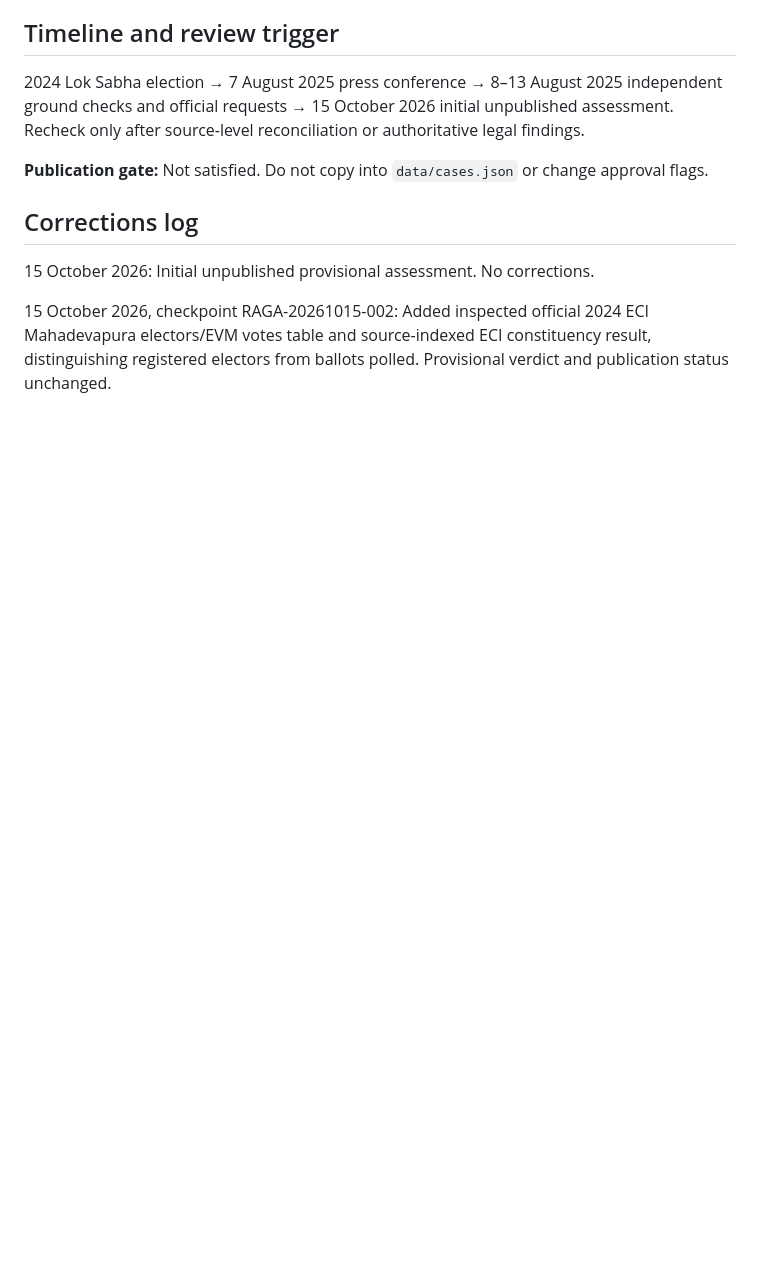
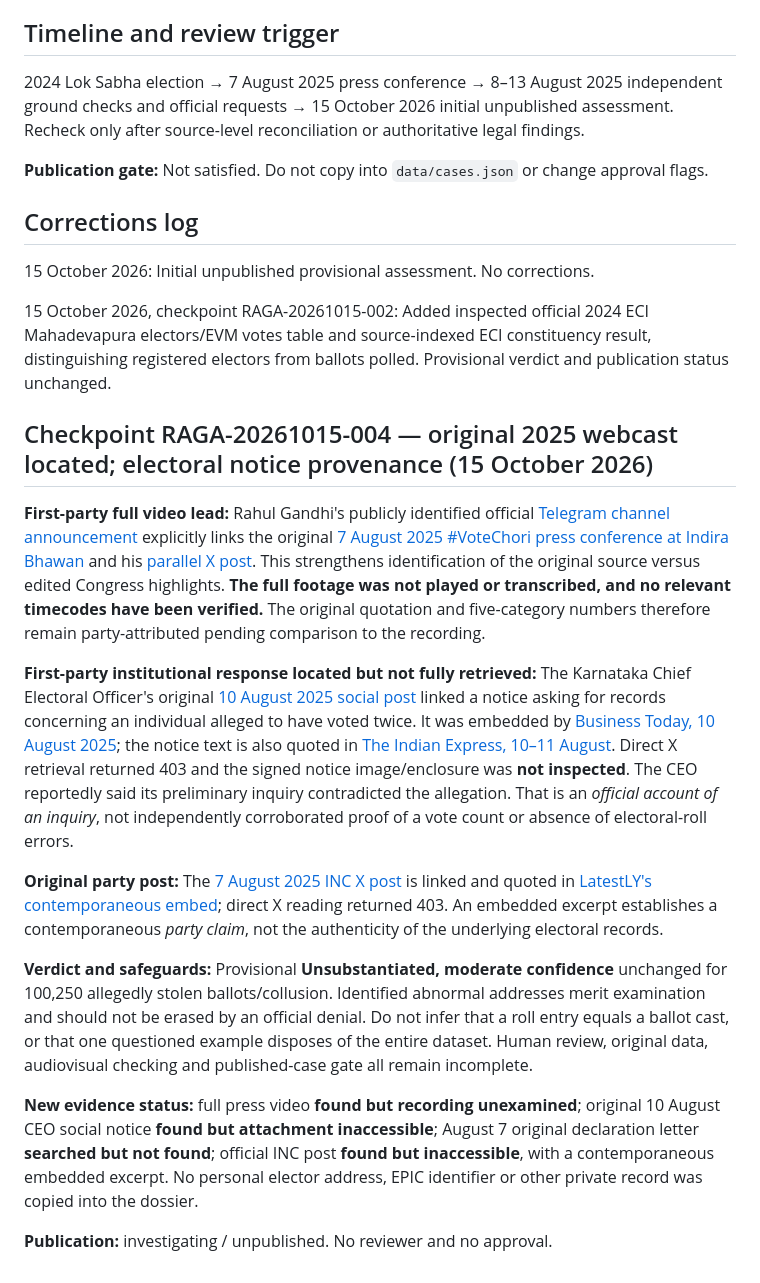
Before and after one commit to Ashish-Bhatia/curious-case-of-raga, a Markdown page: research/cases/RAGA-2025-0001.md, the part around the change. GitHub-like rendering; blank space fills up the shorter version.

Commit message:
research: annotate 2025 claim original webcast and CEO notice provenance

```diff
--- a/research/cases/RAGA-2025-0001.md
+++ b/research/cases/RAGA-2025-0001.md
@@ -77,3 +77,17 @@ Gandhi may have used “stolen votes” colloquially to mean suspicious or inval
 15 October 2026: Initial unpublished provisional assessment. No corrections.
 
 15 October 2026, checkpoint RAGA-20261015-002: Added inspected official 2024 ECI Mahadevapura electors/EVM votes table and source-indexed ECI constituency result, distinguishing registered electors from ballots polled. Provisional verdict and publication status unchanged.
+
+## Checkpoint RAGA-20261015-004 — original 2025 webcast located; electoral notice provenance (15 October 2026)
+
+**First-party full video lead:** Rahul Gandhi's publicly identified official [Telegram channel announcement](https://t.me/s/RahulGandhi?before=10745&q=%23VoteChori) explicitly links the original [7 August 2025 #VoteChori press conference at Indira Bhawan](https://www.youtube.com/watch?v=KPVF6ihjaz4) and his [parallel X post](https://x.com/rahulgandhi/status/1953371162160873698). This strengthens identification of the original source versus edited Congress highlights. **The full footage was not played or transcribed, and no relevant timecodes have been verified.** The original quotation and five-category numbers therefore remain party-attributed pending comparison to the recording.
+
+**First-party institutional response located but not fully retrieved:** The Karnataka Chief Electoral Officer's original [10 August 2025 social post](https://x.com/ceo_karnataka/status/1954506045914832941) linked a notice asking for records concerning an individual alleged to have voted twice. It was embedded by [Business Today, 10 August 2025](https://www.businesstoday.in/india/story/vote-theft-allegations-karnataka-ceo-sends-notice-to-rahul-gandhi-for-proof-on-double-voting-claim-488769-2025-08-10); the notice text is also quoted in [The Indian Express, 10–11 August](https://indianexpress.com/article/cities/bangalore/vote-chori-karnataka-ceo-rahul-gandhi-submit-proof-allegations-mahadevapura-10181355/). Direct X retrieval returned 403 and the signed notice image/enclosure was **not inspected**. The CEO reportedly said its preliminary inquiry contradicted the allegation. That is an *official account of an inquiry*, not independently corroborated proof of a vote count or absence of electoral-roll errors.
+
+**Original party post:** The [7 August 2025 INC X post](https://x.com/INCIndia/status/1953398989186801815) is linked and quoted in [LatestLY's contemporaneous embed](https://www.latestly.com/socially/india/news/rahul-gandhis-vote-chori-allegations-karnataka-ceo-sends-notice-to-congress-leader-asks-him-to-provide-documents-to-inquire-into-his-vote-theft-allegations-7051689.html); direct X reading returned 403. An embedded excerpt establishes a contemporaneous *party claim*, not the authenticity of the underlying electoral records.
+
+**Verdict and safeguards:** Provisional **Unsubstantiated, moderate confidence** unchanged for 100,250 allegedly stolen ballots/collusion. Identified abnormal addresses merit examination and should not be erased by an official denial. Do not infer that a roll entry equals a ballot cast, or that one questioned example disposes of the entire dataset. Human review, original data, audiovisual checking and published-case gate all remain incomplete.
+
+**New evidence status:** full press video **found but recording unexamined**; original 10 August CEO social notice **found but attachment inaccessible**; August 7 original declaration letter **searched but not found**; official INC post **found but inaccessible**, with a contemporaneous embedded excerpt. No personal elector address, EPIC identifier or other private record was copied into the dossier.
+
+**Publication:** investigating / unpublished. No reviewer and no approval.
```
